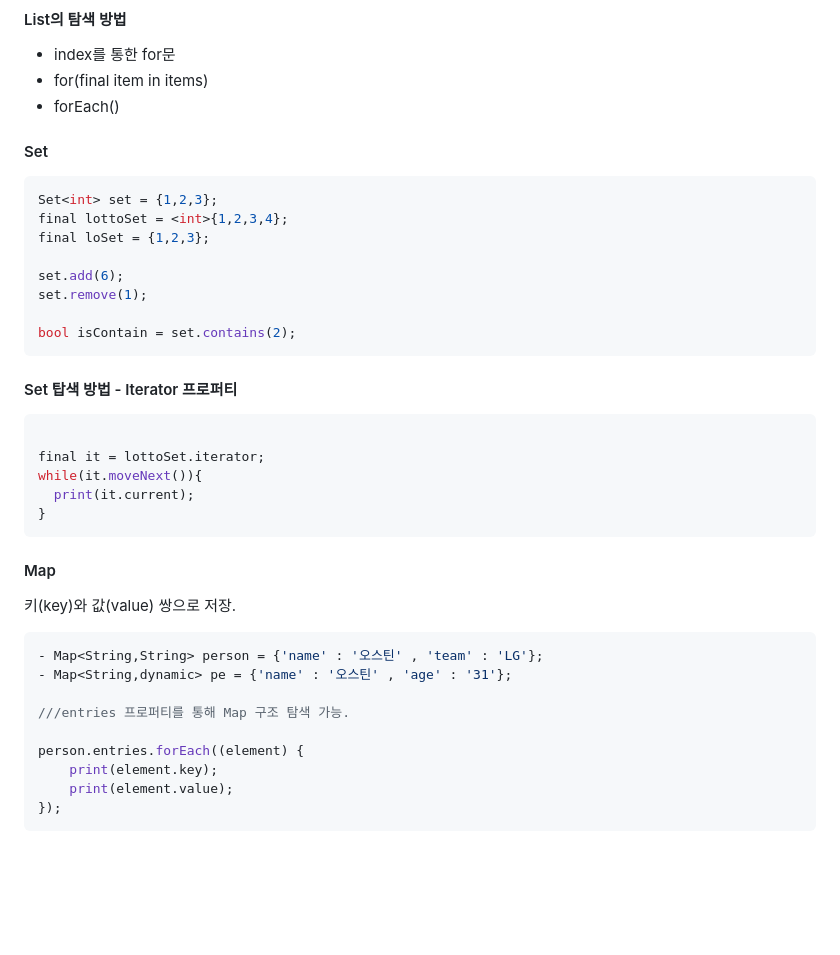
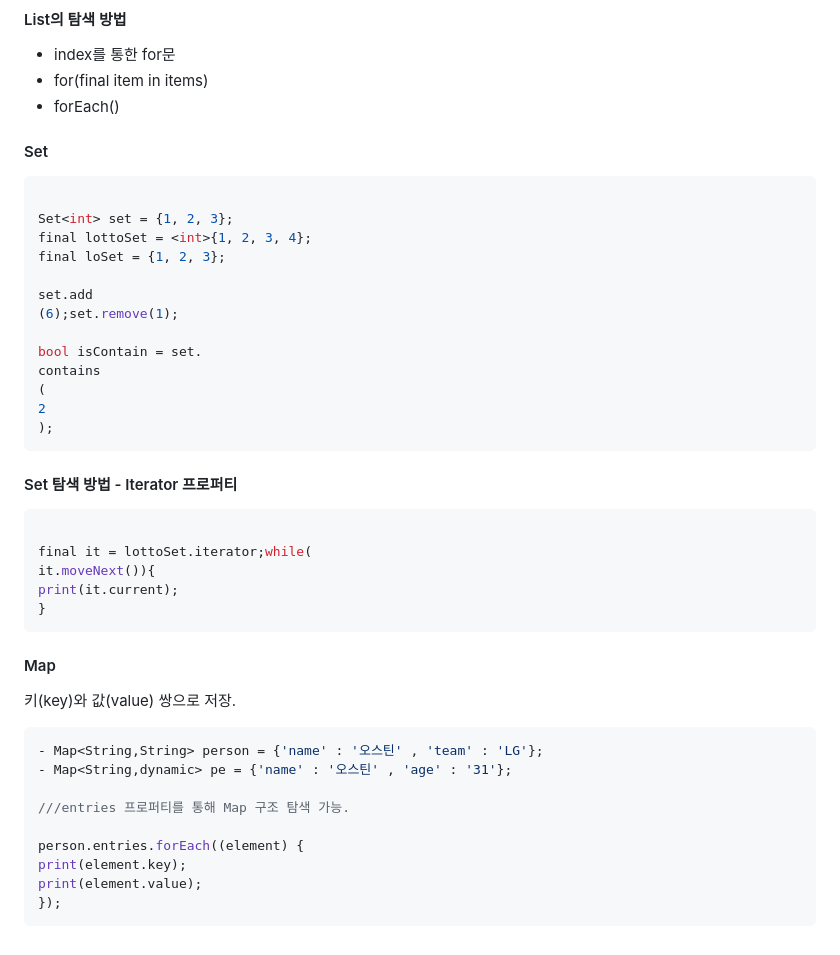
Before and after one commit to 2kihyuk/Winter-Vacation-Web-Study, a Markdown page: README.md, the part around the change. Drawn GitHub-style; blank space fills up the shorter version.

````diff
--- a/README.md
+++ b/README.md
@@ -156,29 +156,33 @@ list.remove('이순신');
 - for(final item in items)
 - forEach()
 
-
 #### Set
 
 ```dart
-Set<int> set = {1,2,3};
-final lottoSet = <int>{1,2,3,4};
-final loSet = {1,2,3};
 
-set.add(6);
-set.remove(1);
+Set<int> set = {1, 2, 3};
+final lottoSet = <int>{1, 2, 3, 4};
+final loSet = {1, 2, 3};
 
-bool isContain = set.contains(2);
+set.add
+(6);set.remove(1);
+
+bool isContain = set.
+contains
+(
+2
+);
 ```
 
-#### Set 탑색 방법 - Iterator 프로퍼티
+#### Set 탐색 방법 - Iterator 프로퍼티
+
 ```dart
 
-final it = lottoSet.iterator;
-while(it.moveNext()){
-  print(it.current);
+final it = lottoSet.iterator;while(
+it.moveNext()){
+print(it.current);
 }
 ```
-
 
 #### Map
 
@@ -191,7 +195,7 @@ while(it.moveNext()){
 ///entries 프로퍼티를 통해 Map 구조 탐색 가능.
 
 person.entries.forEach((element) {
-    print(element.key);
-    print(element.value);
+print(element.key);
+print(element.value);
 });
 ```
````
